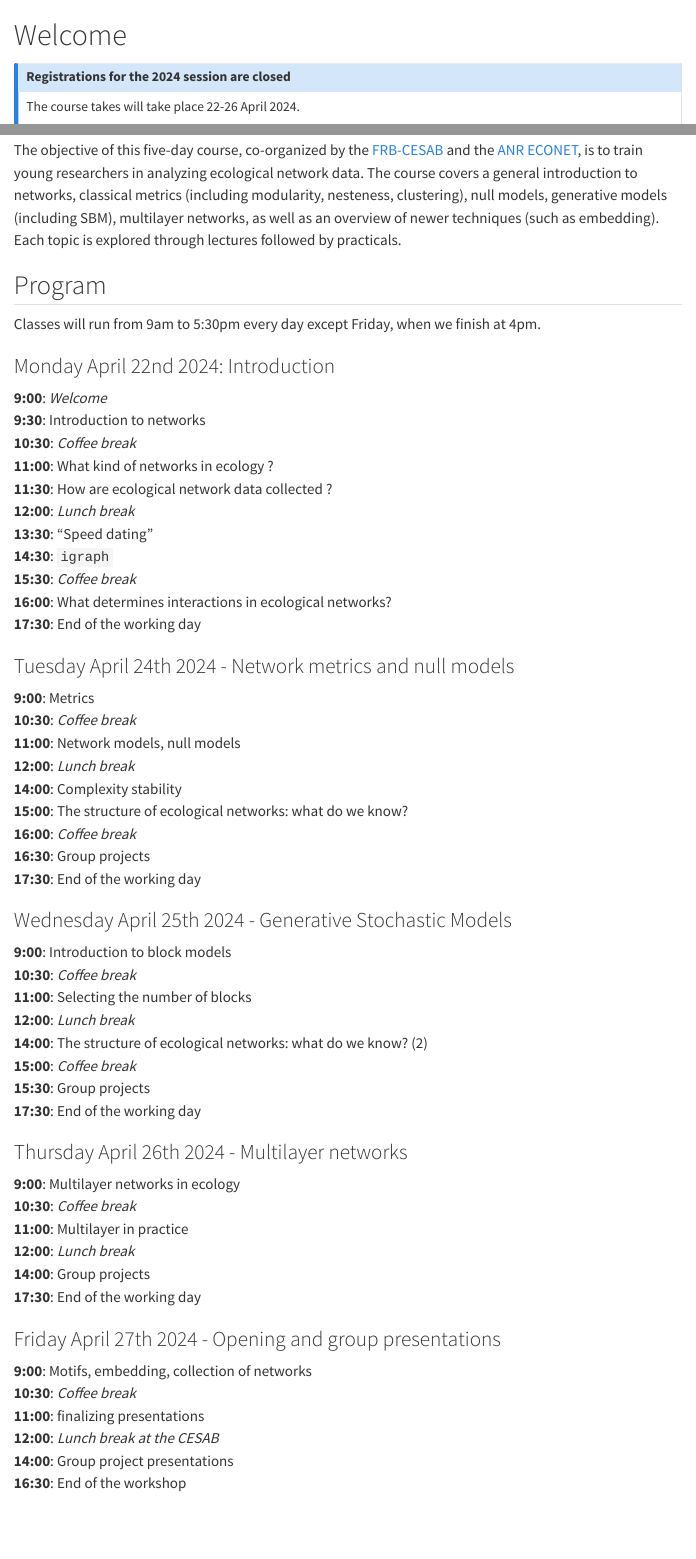
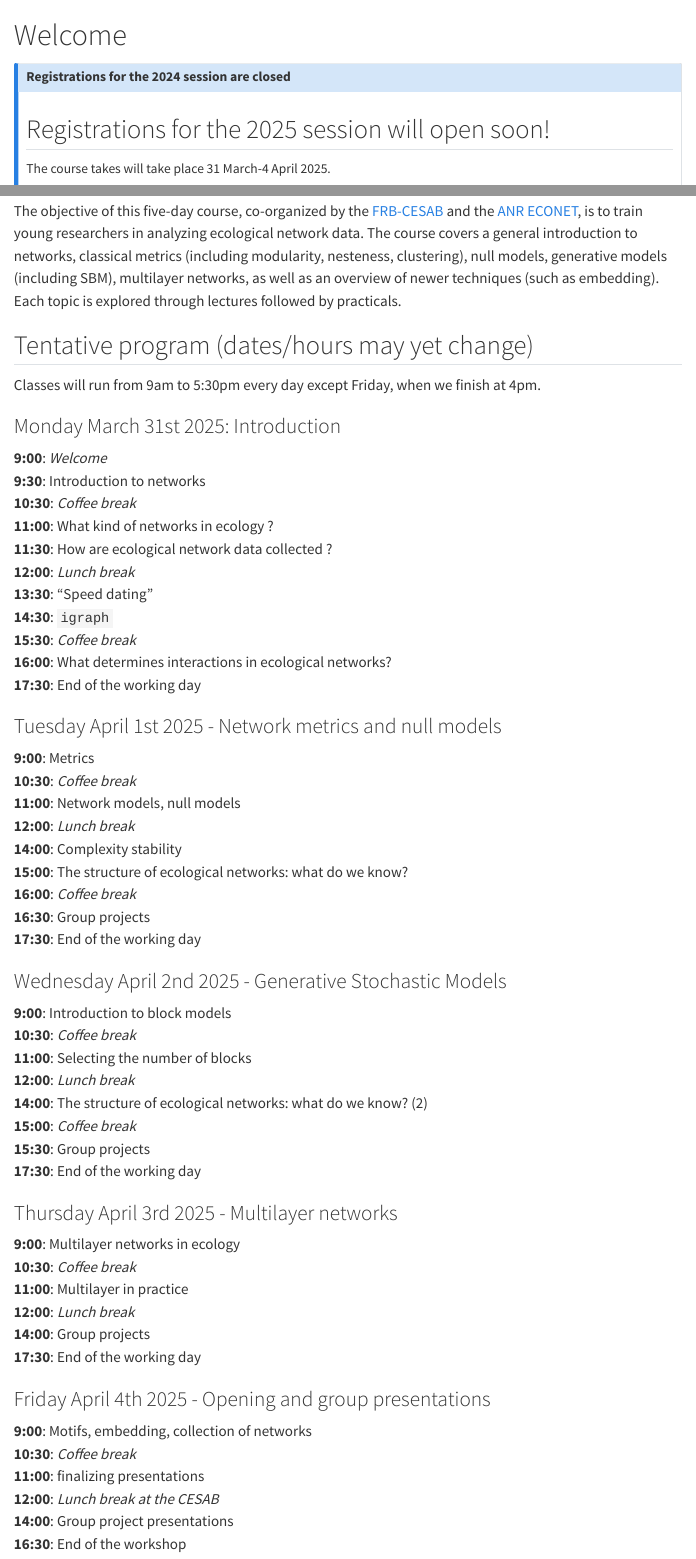
Before and after one commit to econetoolbox/econetoolbox.github.io, a Quarto document (index.qmd): the page in a window 1100 px wide, from its top, and a second part further down, joined at a grey line. Rendered offline with R 4.5, knitr and Pandoc in place of Quarto, with nearby package versions; menus at the side of the page are left out.

Commit message:
Update index.qmd

```diff
--- a/index.qmd
+++ b/index.qmd
@@ -7,7 +7,9 @@ toc: true
 ::: {.callout-note}
 ## Registrations for the 2024 session are closed
 
-The course takes will take place 22-26 April 2024.
+## Registrations for the 2025 session will open soon!
+
+The course takes will take place 31 March-4 April 2025.
 
 {{< fa hand-point-right >}}&nbsp; Subscribe to the
 [FRB-CESAB newsletter](https://www.fondationbiodiversite.fr/en/newsletter/)
@@ -24,12 +26,12 @@ and the
 is to train young researchers in analyzing ecological network data. The course covers a general introduction to networks, classical metrics (including modularity, nesteness, clustering), null models, generative models (including SBM), multilayer networks, as well as an overview of newer techniques (such as embedding). Each topic is explored through lectures followed by practicals.
 
 
-## Program {.unnumbered}
+## Tentative program (dates/hours may yet change) {.unnumbered}
 
 Classes will run from 9am to 5:30pm every day except Friday, when we finish at 4pm.
 
 
-### Monday April 22nd 2024: Introduction
+### Monday March 31st 2025: Introduction
 | **9:00**: *Welcome*
 | **9:30**: Introduction to networks
 | **10:30**: *Coffee break*
@@ -42,7 +44,7 @@ Classes will run from 9am to 5:30pm every day except Friday, when we finish at 4
 | **16:00**: What determines interactions in ecological networks?
 | **17:30**: End of the working day
 
-### Tuesday April 24th 2024 - Network metrics and null models
+### Tuesday April 1st 2025 - Network metrics and null models
 | **9:00**: Metrics
 | **10:30**: *Coffee break*
 | **11:00**: Network models, null models
@@ -54,7 +56,7 @@ Classes will run from 9am to 5:30pm every day except Friday, when we finish at 4
 | **17:30**: End of the working day
 
 
-### Wednesday April 25th 2024 - Generative Stochastic Models
+### Wednesday April 2nd 2025 - Generative Stochastic Models
 | **9:00**: Introduction to block models
 | **10:30**: *Coffee break*
 | **11:00**: Selecting the number of blocks
@@ -65,7 +67,7 @@ Classes will run from 9am to 5:30pm every day except Friday, when we finish at 4
 | **17:30**: End of the working day
 
 
-### Thursday April 26th 2024 - Multilayer networks
+### Thursday April 3rd 2025 - Multilayer networks
 | **9:00**: Multilayer networks in ecology
 | **10:30**: *Coffee break*
 | **11:00**: Multilayer in practice
@@ -73,7 +75,7 @@ Classes will run from 9am to 5:30pm every day except Friday, when we finish at 4
 | **14:00**: Group projects
 | **17:30**: End of the working day
 
-### Friday April 27th 2024 - Opening and group presentations
+### Friday April 4th 2025 - Opening and group presentations
 | **9:00**: Motifs, embedding, collection of networks
 | **10:30**: *Coffee break*
 | **11:00**: finalizing presentations
```
